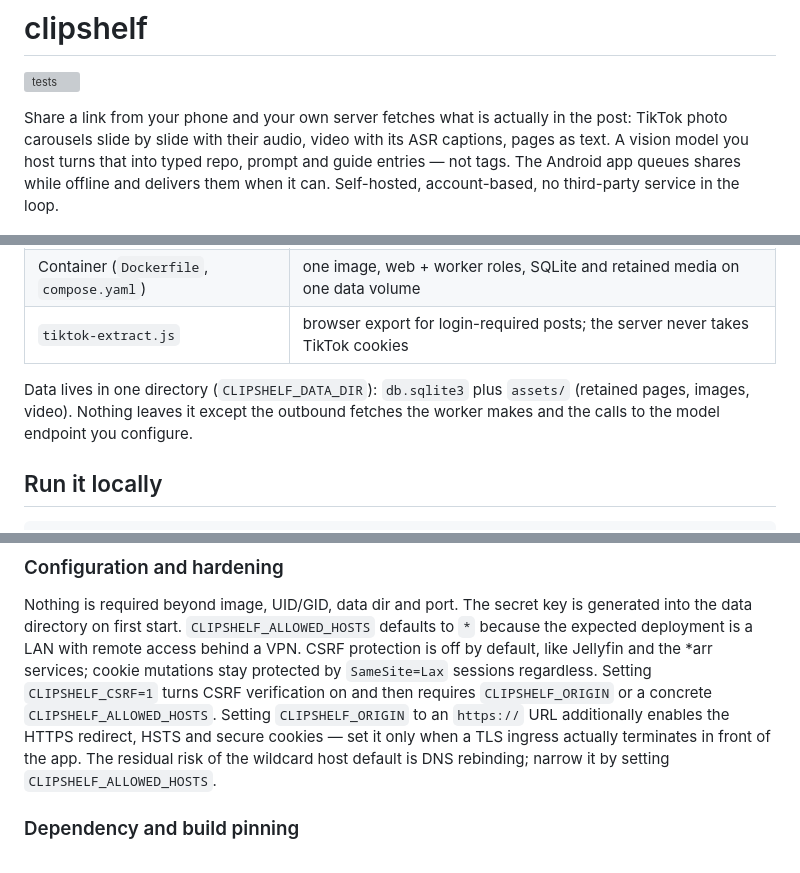
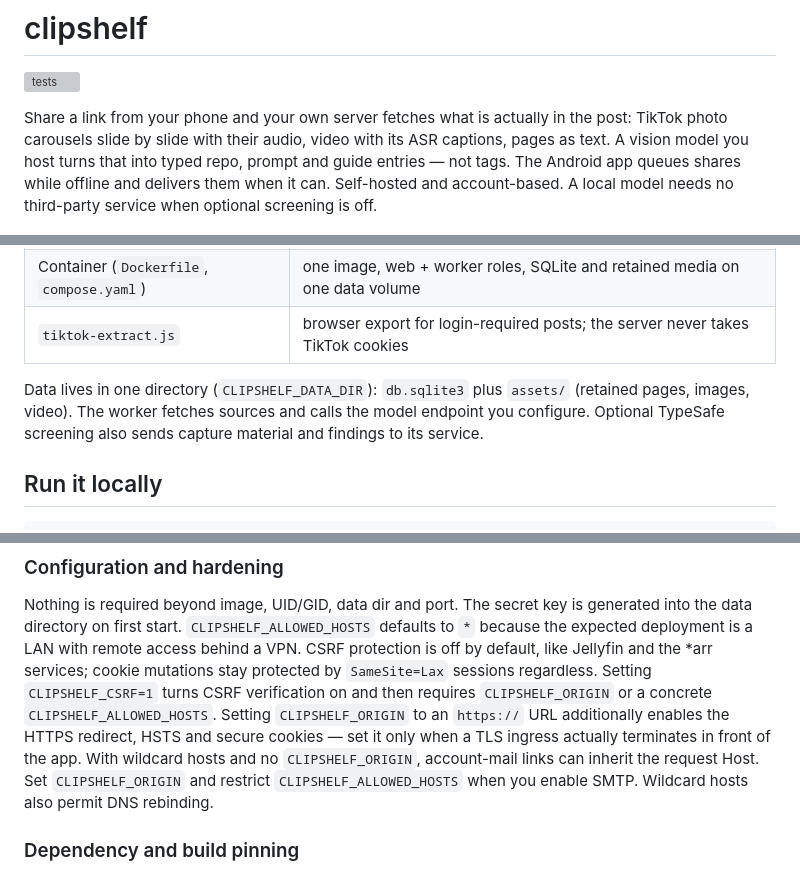
Before and after one commit to Skare69/clipshelf, a Markdown page: README.md, 3 parts joined by grey strips. GitHub-like rendering; grey boxes are pictures that could not be loaded.

Commit message:
docs: correct readme privacy and origin claims

```diff
--- a/README.md
+++ b/README.md
@@ -6,8 +6,8 @@ Share a link from your phone and your own server fetches what is actually in the
 post: TikTok photo carousels slide by slide with their audio, video with its ASR
 captions, pages as text. A vision model you host turns that into typed repo,
 prompt and guide entries — not tags. The Android app queues shares while offline
-and delivers them when it can. Self-hosted, account-based, no third-party
-service in the loop.
+and delivers them when it can. Self-hosted and account-based. A local model
+needs no third-party service when optional screening is off.
 
 ![clipshelf](screenshot.jpg)
 
@@ -22,8 +22,9 @@ service in the loop.
 | `tiktok-extract.js` | browser export for login-required posts; the server never takes TikTok cookies |
 
 Data lives in one directory (`CLIPSHELF_DATA_DIR`): `db.sqlite3` plus `assets/`
-(retained pages, images, video). Nothing leaves it except the outbound fetches
-the worker makes and the calls to the model endpoint you configure.
+(retained pages, images, video). The worker fetches sources and calls the model
+endpoint you configure. Optional TypeSafe screening also sends capture material
+and findings to its service.
 
 ## Run it locally
 
@@ -74,8 +75,10 @@ regardless. Setting `CLIPSHELF_CSRF=1` turns CSRF verification on and then
 requires `CLIPSHELF_ORIGIN` or a concrete `CLIPSHELF_ALLOWED_HOSTS`. Setting
 `CLIPSHELF_ORIGIN` to an `https://` URL additionally enables the HTTPS
 redirect, HSTS and secure cookies — set it only when a TLS ingress actually
-terminates in front of the app. The residual risk of the wildcard host default
-is DNS rebinding; narrow it by setting `CLIPSHELF_ALLOWED_HOSTS`.
+terminates in front of the app. With wildcard hosts and no `CLIPSHELF_ORIGIN`,
+account-mail links can inherit the request Host. Set `CLIPSHELF_ORIGIN` and
+restrict `CLIPSHELF_ALLOWED_HOSTS` when you enable SMTP. Wildcard hosts also
+permit DNS rebinding.
 
 ### Dependency and build pinning
 
```
